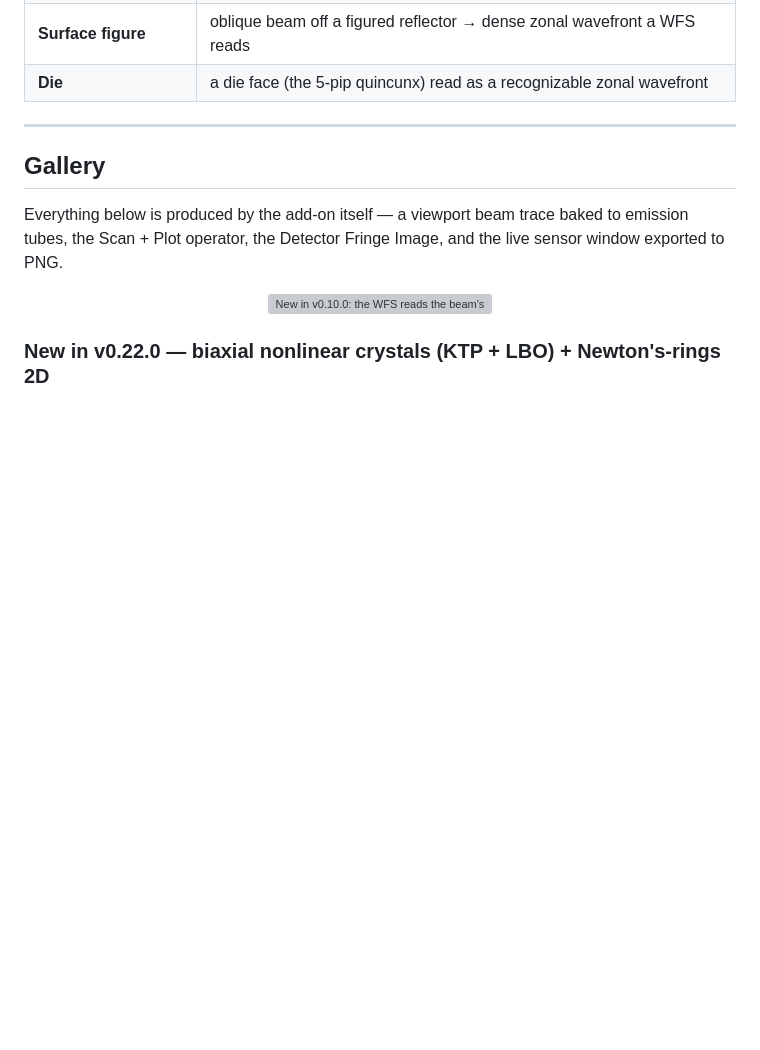
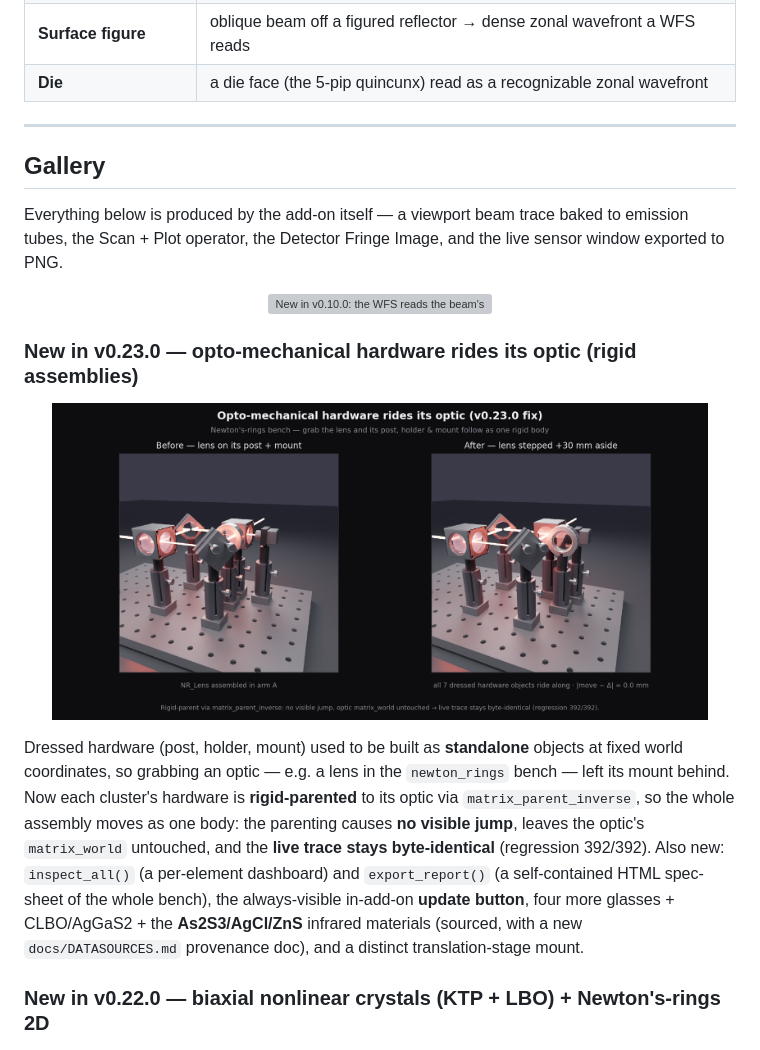
Before and after one commit to emircbngl/blender-optics-simulator, a Markdown page: README.md, the part around the change. GitHub-like rendering; pictures changed too: docs/img/rigid-mount-fix.png (added); blank space fills up the shorter version; grey boxes are pictures that could not be loaded.

Commit message:
docs: v0.23.0 README hero — rigid optic-mount before/after render
A 2-up of the Newton's-rings bench: grabbing the lens steps its post, holder and
mount aside as one rigid body (all 7 dressed hardware objects move by exactly the
lens delta; live trace byte-identical). Generated headless via figstyle.

Co-Authored-By: Claude Opus 4.8 (1M context) <noreply@anthropic.com>

```diff
--- a/README.md
+++ b/README.md
@@ -173,6 +173,22 @@ the Scan + Plot operator, the Detector Fringe Image, and the live sensor window
 <p align="center">
   <img src="docs/img/feature-board.png" width="92%" alt="New in v0.10.0: the WFS reads the beam's own curvature defocus; a pyramid WFS slope read; a soft-edge dichroic (R+T=1); a die face read as a zonal wavefront">
 </p>
+
+### New in v0.23.0 — opto-mechanical hardware rides its optic (rigid assemblies)
+
+<p align="center">
+  <img src="docs/img/rigid-mount-fix.png" width="92%" alt="New in v0.23.0: before/after of the Newton's-rings bench — grabbing the lens steps its post, holder and mount aside with it as one rigid body; all 7 dressed hardware objects move by exactly the lens delta, and the live trace stays byte-identical">
+</p>
+
+Dressed hardware (post, holder, mount) used to be built as **standalone** objects at fixed world
+coordinates, so grabbing an optic — e.g. a lens in the `newton_rings` bench — left its mount behind.
+Now each cluster's hardware is **rigid-parented** to its optic via `matrix_parent_inverse`, so the
+whole assembly moves as one body: the parenting causes **no visible jump**, leaves the optic's
+`matrix_world` untouched, and the **live trace stays byte-identical** (regression 392/392). Also new:
+`inspect_all()` (a per-element dashboard) and `export_report()` (a self-contained HTML spec-sheet of
+the whole bench), the always-visible in-add-on **update button**, four more glasses + CLBO/AgGaS2 +
+the **As2S3/AgCl/ZnS** infrared materials (sourced, with a new `docs/DATASOURCES.md` provenance doc),
+and a distinct translation-stage mount.
 
 ### New in v0.22.0 — biaxial nonlinear crystals (KTP + LBO) + Newton's-rings 2D
 
```
